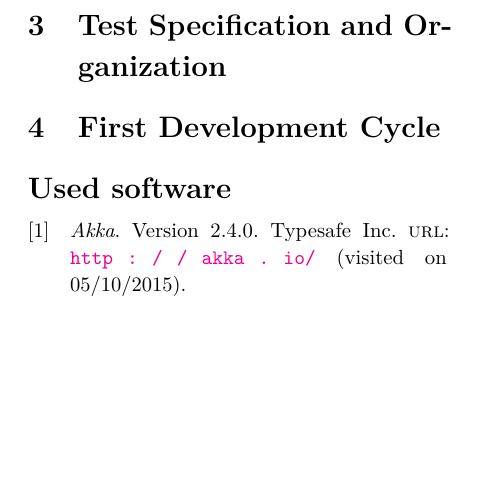
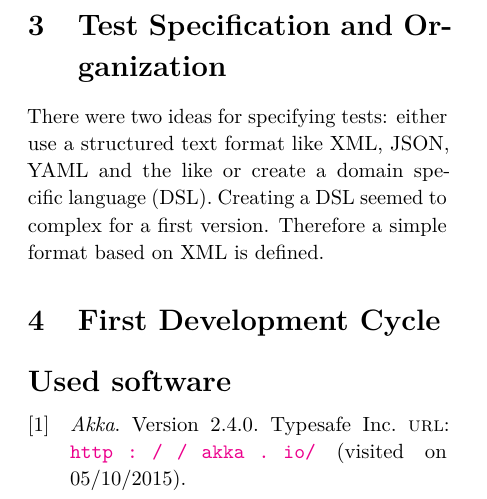
Before and after one commit to MalteSchledjewski/sikuliator-paper, a LaTeX paper (tex/master.tex): part of page 3 of 3, cut so that both start at the same text, the shorter picture padded with empty space. Compiled offline with pdfLaTeX.

Commit message:
Added small paragraph stub about the test specification format

```diff
--- a/tex/master.tex
+++ b/tex/master.tex
@@ -211,6 +211,10 @@ To keep the client, the system broker and the master node coherent Scala, Akka a
 
 
 \section{Test Specification and Organization}
+There were two ideas for specifying tests: either use a structured text format like XML, JSON, YAML and the like or create a domain specific language (DSL).
+Creating a DSL seemed to complex for a first version.
+Therefore a simple format based on XML is defined.
+
 
 \section{First Development Cycle}
 
```
